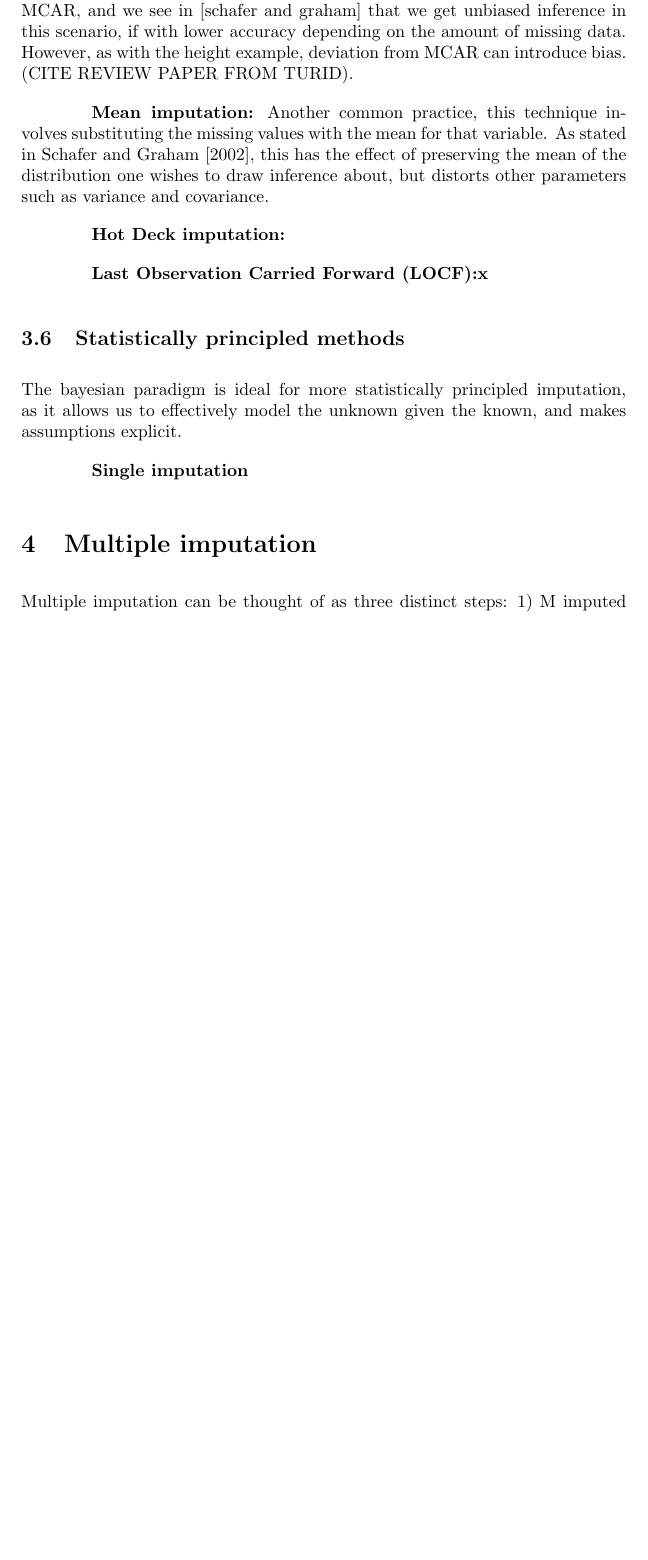
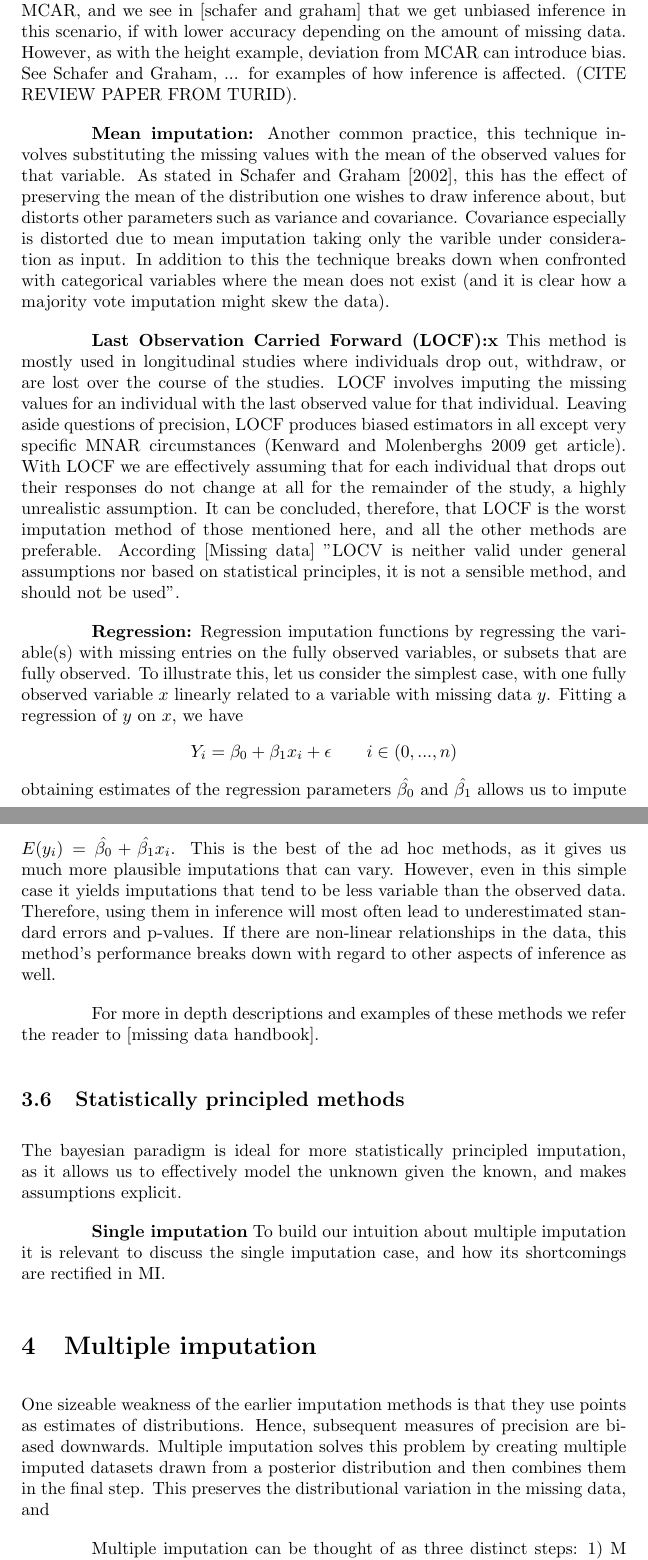
Before and after one commit to mjdioli/bachelor_thesis, a LaTeX document (Draft1.tex): part of page 8 of 12 before the commit and two parts of pages 8 and 9 of 13 after it, the two joined at a grey line, cut so that both start at the same text, the shorter picture padded with empty space. Compiled offline with pdfLaTeX.

Commit message:
Finished ad hoc methods

```diff
--- a/Draft1.tex
+++ b/Draft1.tex
@@ -139,22 +138,29 @@
 
 	\textbf{Case deletion, also called complete case analysis (CCA):}
-	Probably the most common technique in use for dealing with missing data, CCA involves restricting analysis to entries with complete data. For those familiar with programming, a typical example would be to remove all rows from a dataframe with NaN entries. The first and most obvious problem with this approach is that it drastically reduces the amount of useable data. This holds an intuitive appeal, as it is both exceedingly simple to implement, and seem to have the regrettable but sometimes minor effect of lower accuracy. However, depending on the missingness mechanism, this might be wrong, and can actually introduce bias into the data. For example, suppose you want to find the mean and standard deviation in the height of a population. If for some reason you lack all entries for people above 200cm, then disregarding these missing entries in a CCA will lead to biased estimates for both the mean and variance. An implicit assumption, therefore, of CCA is that the observed data is a random sample of the underlying distribution. This means that CCA implicitly assumes MCAR, and we see in [schafer and graham] that we get unbiased inference in this scenario, if with lower accuracy depending on the amount of missing data. However, as with the height example, deviation from MCAR can introduce bias. (CITE REVIEW PAPER FROM TURID).
+	Probably the most common technique in use for dealing with missing data, CCA involves restricting analysis to entries with complete data. For those familiar with programming, a typical example would be to remove all rows from a dataframe with NaN entries. The first and most obvious problem with this approach is that it drastically reduces the amount of useable data. This holds an intuitive appeal, as it is both exceedingly simple to implement, and seem to have the regrettable but sometimes minor effect of lower accuracy. However, depending on the missingness mechanism, this might be wrong, and can actually introduce bias into the data. For example, suppose you want to find the mean and standard deviation in the height of a population. If for some reason you lack all entries for people above 200cm, then disregarding these missing entries in a CCA will lead to biased estimates for both the mean and variance. An implicit assumption, therefore, of CCA is that the observed data is a random sample of the underlying distribution. This means that CCA implicitly assumes MCAR, and we see in [schafer and graham] that we get unbiased inference in this scenario, if with lower accuracy depending on the amount of missing data. However, as with the height example, deviation from MCAR can introduce bias. See Schafer and Graham, ... for examples of how inference is affected. (CITE REVIEW PAPER FROM TURID).
 
 	\textbf{Mean imputation:}
-	Another common practice, this technique involves substituting the missing values with the mean for that variable. As stated in Schafer and Graham [2002], this has the effect of preserving the mean of the distribution one wishes to draw inference about, but distorts other parameters such as variance and covariance. %Add some more math from either schafer and graham or another source
+	Another common practice, this technique involves substituting the missing values with the mean of the observed values for that variable. As stated in Schafer and Graham [2002], this has the effect of preserving the mean of the distribution one wishes to draw inference about, but distorts other parameters such as variance and covariance. Covariance especially is distorted due to mean imputation taking only the varible under consideration as input. In addition to this the technique breaks down when confronted with categorical variables where the mean does not exist (and it is clear how a majority vote imputation might skew the data). %Add some more math from either schafer and graham or another source
 
-	\textbf{Hot Deck imputation:}
 
 	\textbf{Last Observation Carried Forward (LOCF):x}
+	This method is mostly used in longitudinal studies where individuals drop out, withdraw, or are lost over the course of the studies. LOCF involves imputing the missing values for an individual with the last observed value for that individual. Leaving aside questions of precision, LOCF produces biased estimators in all except very specific MNAR circumstances (Kenward and Molenberghs 2009 get article). With LOCF we are effectively assuming that for each individual that drops out their responses do not change at all for the remainder of the study, a highly unrealistic assumption. It can be concluded, therefore, that LOCF is the worst imputation method of those mentioned here, and all the other methods are preferable. According [Missing data] "LOCV is neither valid under general assumptions nor based on statistical principles, it is not a sensible method, and should not be used".
 
+	\textbf{Regression:}
+	Regression imputation functions by regressing the variable(s) with missing entries on the fully observed variables, or subsets that are fully observed. To illustrate this, let us consider the simplest case, with one fully observed variable $x$ linearly related to a variable with missing data $y$. Fitting a regression of $y$ on $x$, we have$$Y_{i} = \beta_{0} + \beta_{1}x_{i} + \epsilon \qquad i\in(0,...,n)$$ obtaining estimates of the regression parameters $\hat{\beta_{0}}$ and $\hat{\beta_{1}}$ allows us to impute $E(y_{i}) = \hat{\beta_{0}} + \hat{\beta_{1}}x_{i}$. This is the best of the ad hoc methods, as it gives us much more plausible imputations that can vary. However, even in this simple case it yields imputations that tend to be less variable than the observed data. Therefore, using them in inference will most often lead to underestimated standard errors and p-values. If there are non-linear relationships in the data, this method's performance breaks down with regard to other aspects of inference as well.
+
+	For more in depth descriptions and examples of these methods we refer the reader to [missing data handbook].
 
 	\subsection{Statistically principled methods}
 	The bayesian paradigm is ideal for more statistically principled imputation, as it allows us to effectively model the unknown given the known, and makes assumptions explicit.
 
 	\textbf{Single imputation}
+	To build our intuition about multiple imputation it is relevant to discuss the single imputation case, and how its shortcomings are rectified in MI.
+
+	\section{Multiple imputation}
+	One sizeable weakness of the earlier imputation methods is that they use points as estimates of distributions. Hence, subsequent measures of precision are biased downwards. Multiple imputation solves this problem by creating multiple imputed datasets drawn from a posterior distribution and then combines them in the final step. This preserves the distributional variation in the missing data, and
 
 
-	\section{Multiple imputation}
 
 	Multiple imputation can be thought of as three distinct steps:
 	1) M imputed datasets are generated
```
Also changed, not shown: Draft1.pdf, Draft1.tex (3 more changed lines), 3 other files.
